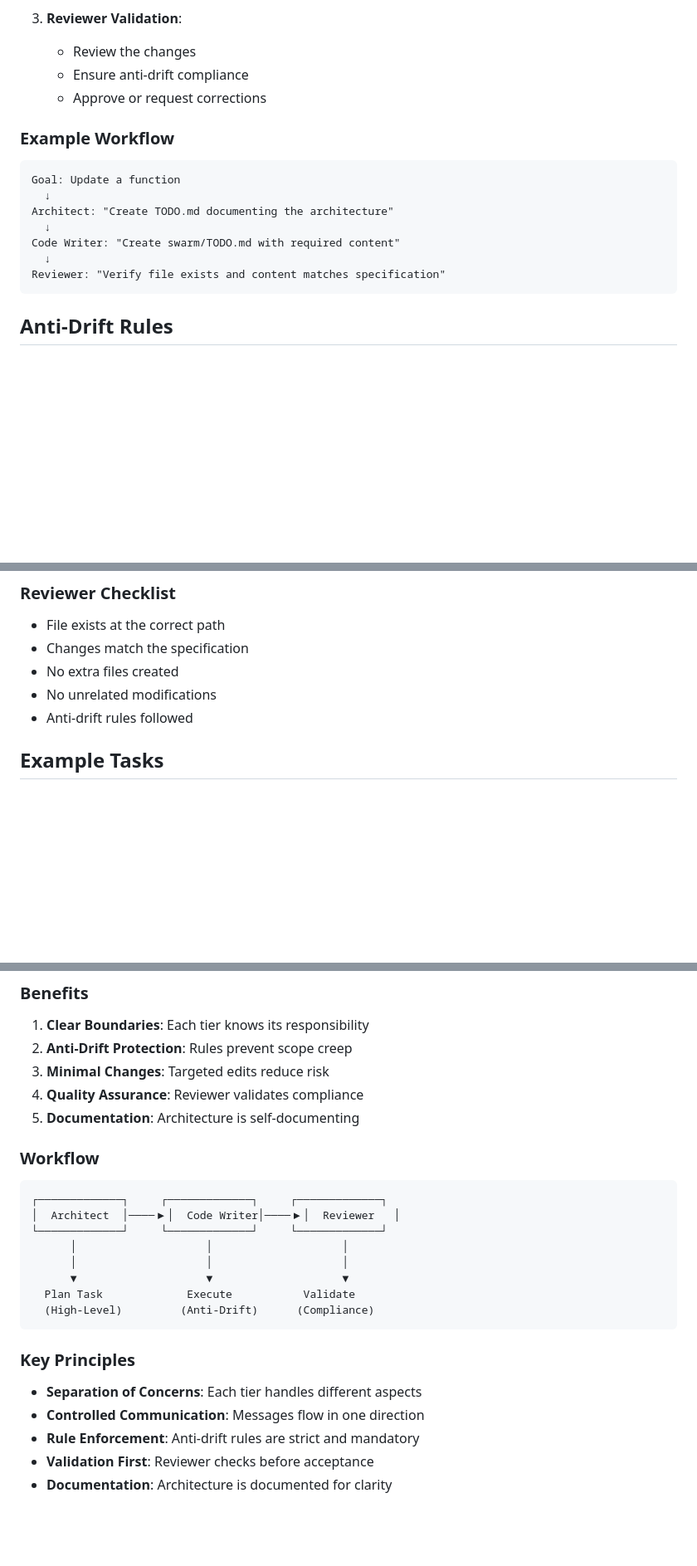
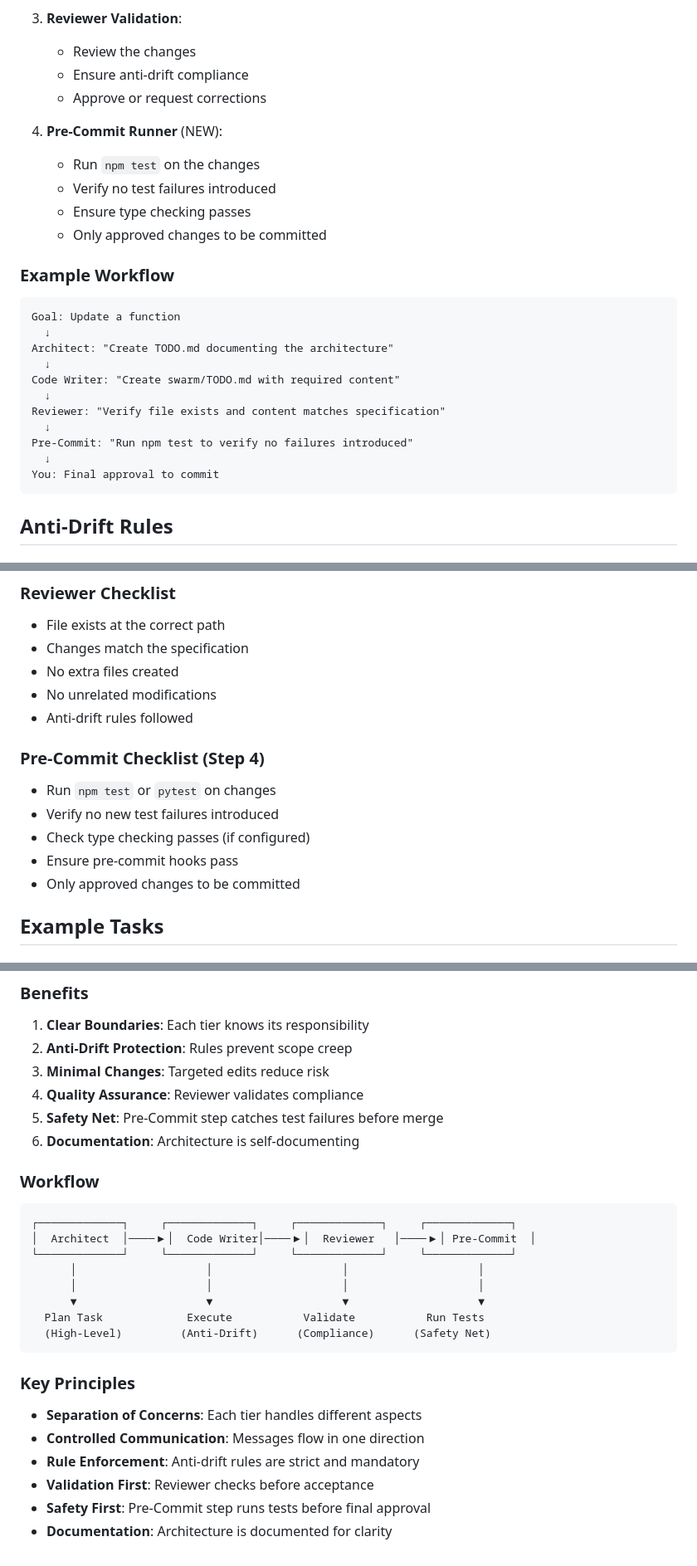
Before and after one commit to ZerraZodna/kurs-bot, a Markdown page: swarm/TODO.md, 3 parts joined by grey strips. Shown at 83% size. GitHub-like rendering; blank space fills up the shorter version.

Commit message:
docs: add Step 4 (Pre-Commit Runner) to 3-tier workflow

````diff
--- a/swarm/TODO.md
+++ b/swarm/TODO.md
@@ -29,6 +29,12 @@ Each tier has specific responsibilities and communicates in a controlled manner
    - Ensure anti-drift compliance
    - Approve or request corrections
 
+4. **Pre-Commit Runner** (NEW):
+   - Run `npm test` on the changes
+   - Verify no test failures introduced
+   - Ensure type checking passes
+   - Only approved changes to be committed
+
 ### Example Workflow
 
 ```
@@ -39,6 +45,10 @@ Architect: "Create TODO.md documenting the architecture"
 Code Writer: "Create swarm/TODO.md with required content"
   ↓
 Reviewer: "Verify file exists and content matches specification"
+  ↓
+Pre-Commit: "Run npm test to verify no failures introduced"
+  ↓
+You: Final approval to commit
 ```
 
 ## Anti-Drift Rules
@@ -68,6 +78,14 @@ Reviewer: "Verify file exists and content matches specification"
 - No extra files created
 - No unrelated modifications
 - Anti-drift rules followed
+
+### Pre-Commit Checklist (Step 4)
+
+- Run `npm test` or `pytest` on changes
+- Verify no new test failures introduced
+- Check type checking passes (if configured)
+- Ensure pre-commit hooks pass
+- Only approved changes to be committed
 
 ## Example Tasks
 
@@ -99,19 +117,20 @@ Reviewer: "Verify file exists and content matches specification"
 2. **Anti-Drift Protection**: Rules prevent scope creep
 3. **Minimal Changes**: Targeted edits reduce risk
 4. **Quality Assurance**: Reviewer validates compliance
-5. **Documentation**: Architecture is self-documenting
+5. **Safety Net**: Pre-Commit step catches test failures before merge
+6. **Documentation**: Architecture is self-documenting
 
 ### Workflow
 
 ```
-┌─────────────┐     ┌─────────────┐     ┌─────────────┐
-│  Architect  │────▶│  Code Writer│────▶│  Reviewer   │
-└─────────────┘     └─────────────┘     └─────────────┘
-      │                    │                    │
-      │                    │                    │
-      ▼                    ▼                    ▼
-  Plan Task             Execute           Validate
-  (High-Level)         (Anti-Drift)      (Compliance)
+┌─────────────┐     ┌─────────────┐     ┌─────────────┐     ┌─────────────┐
+│  Architect  │────▶│  Code Writer│────▶│  Reviewer   │────▶│ Pre-Commit  │
+└─────────────┘     └─────────────┘     └─────────────┘     └─────────────┘
+      │                    │                    │                    │
+      │                    │                    │                    │
+      ▼                    ▼                    ▼                    ▼
+  Plan Task             Execute           Validate           Run Tests
+  (High-Level)         (Anti-Drift)      (Compliance)      (Safety Net)
 ```
 
 ### Key Principles
@@ -120,4 +139,5 @@ Reviewer: "Verify file exists and content matches specification"
 - **Controlled Communication**: Messages flow in one direction
 - **Rule Enforcement**: Anti-drift rules are strict and mandatory
 - **Validation First**: Reviewer checks before acceptance
+- **Safety First**: Pre-Commit step runs tests before final approval
 - **Documentation**: Architecture is documented for clarity
````
